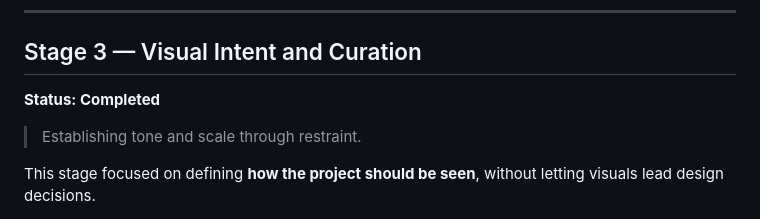
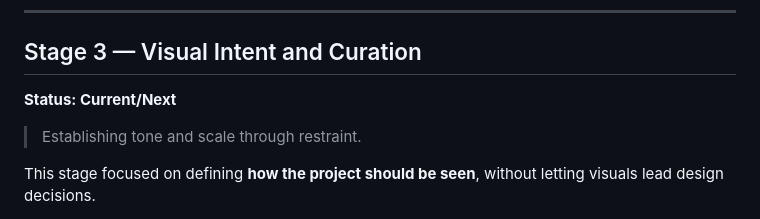
Before and after one commit to ernstgallegos/aconcagua-stone-sentinel, a Markdown page: meta/public-roadmap.md, the part around the change. Rendered like a GitHub page.

```diff
--- a/meta/public-roadmap.md
+++ b/meta/public-roadmap.md
@@ -55,7 +55,7 @@ At the end of this stage, the project can be **reasoned about as a system**, not
 ---
 
 ## Stage 3 — Visual Intent and Curation
-**Status: Completed**
+**Status: Current/Next**
 
 > Establishing tone and scale through restraint.
 
```
